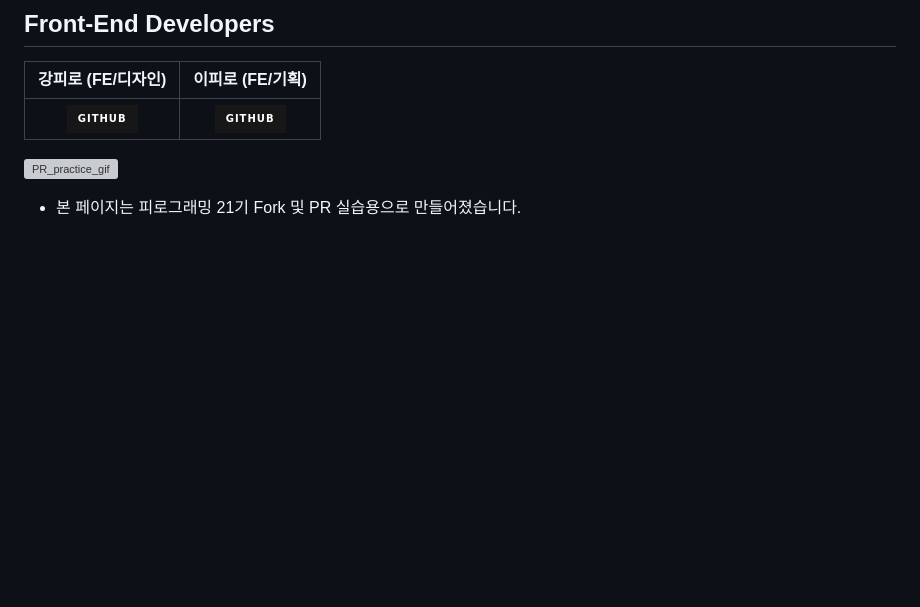
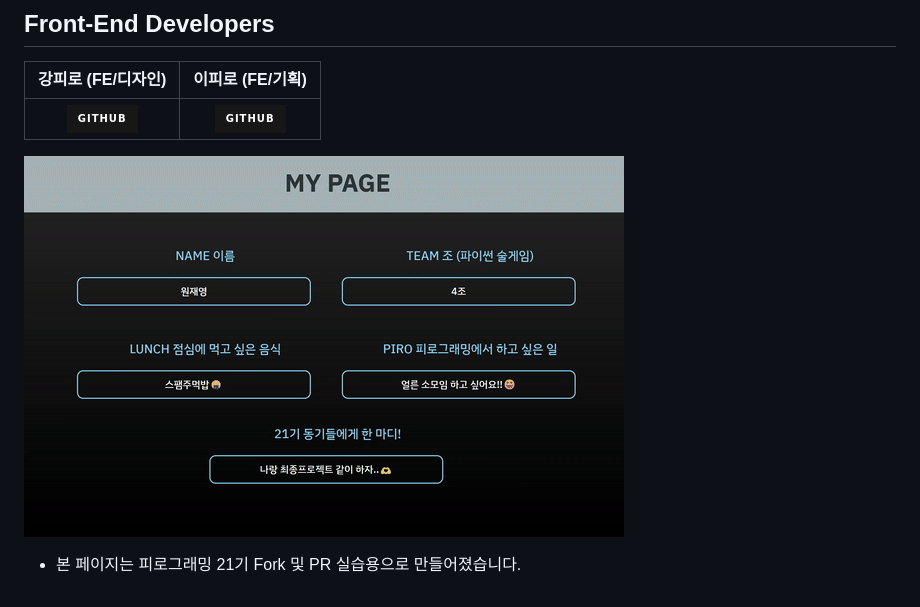
Before and after one commit to koh0074/Piro21_PR, a Markdown page: README.md, the part around the change. GitHub-like rendering; pictures changed too: piro21_pr.gif (added); badges without logos; blank space fills up the shorter version; grey boxes are pictures that could not be loaded.

Commit message:
[fix] : 사이트 gif 추가

```diff
--- a/README.md
+++ b/README.md
@@ -16,6 +16,6 @@
 | :---------------------------------------------------------------------------------------------------------------------------: | :----------------------------------------------------------------------------------------------------------------------------: |
 | [<img src="https://img.shields.io/badge/GitHub-181717?style=for-the-badge&logo=GitHub&logoColor=white"/>](https://github.com) | [<img src="https://img.shields.io/badge/GitHub-181717?style=for-the-badge&logo=GitHub&logoColor=white"/>](https://github.com/) |
 
-![PR_practice_gif](./PR_practice.gif)
+![piro21_pr_gif](./piro21_pr.gif)
 
 - 본 페이지는 피로그래밍 21기 Fork 및 PR 실습용으로 만들어졌습니다.
```
